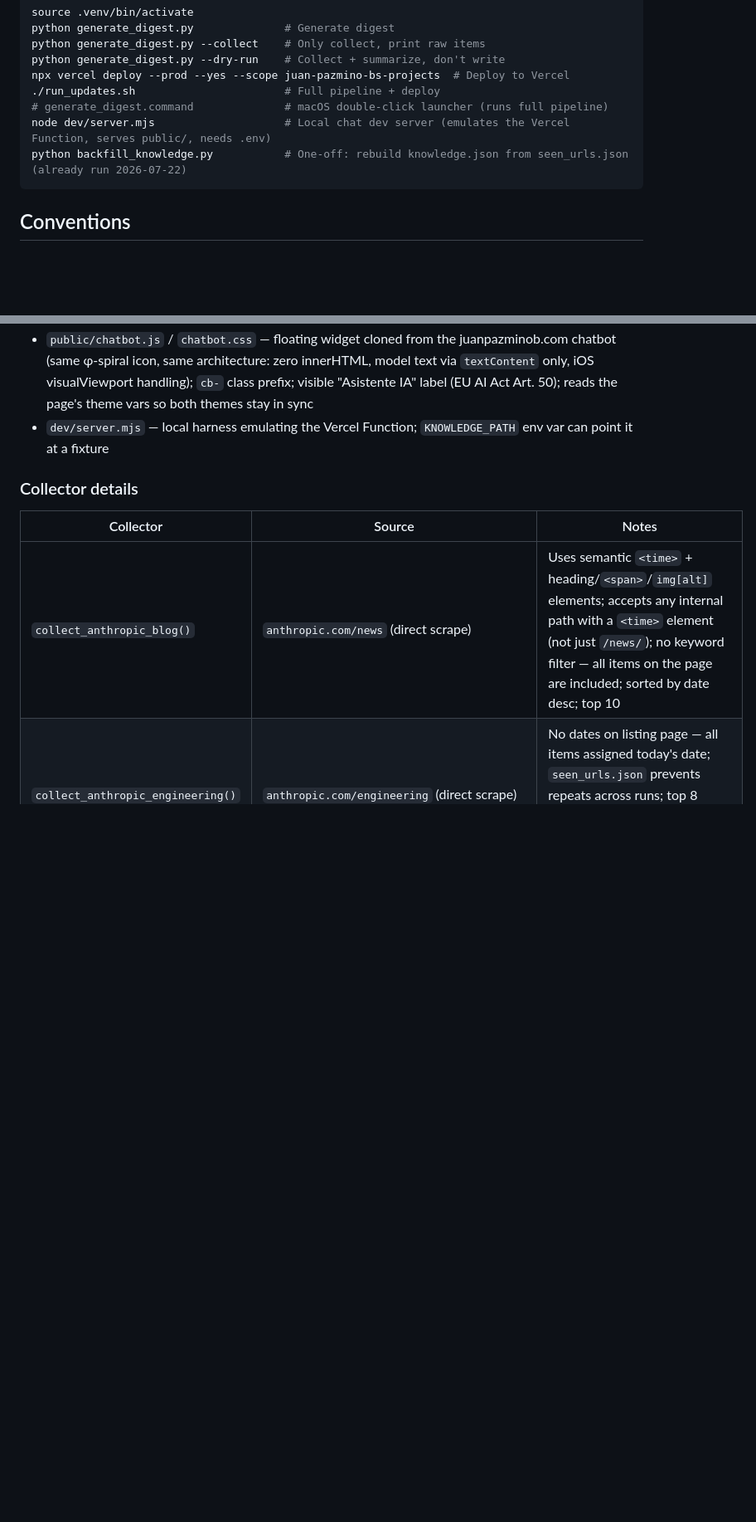
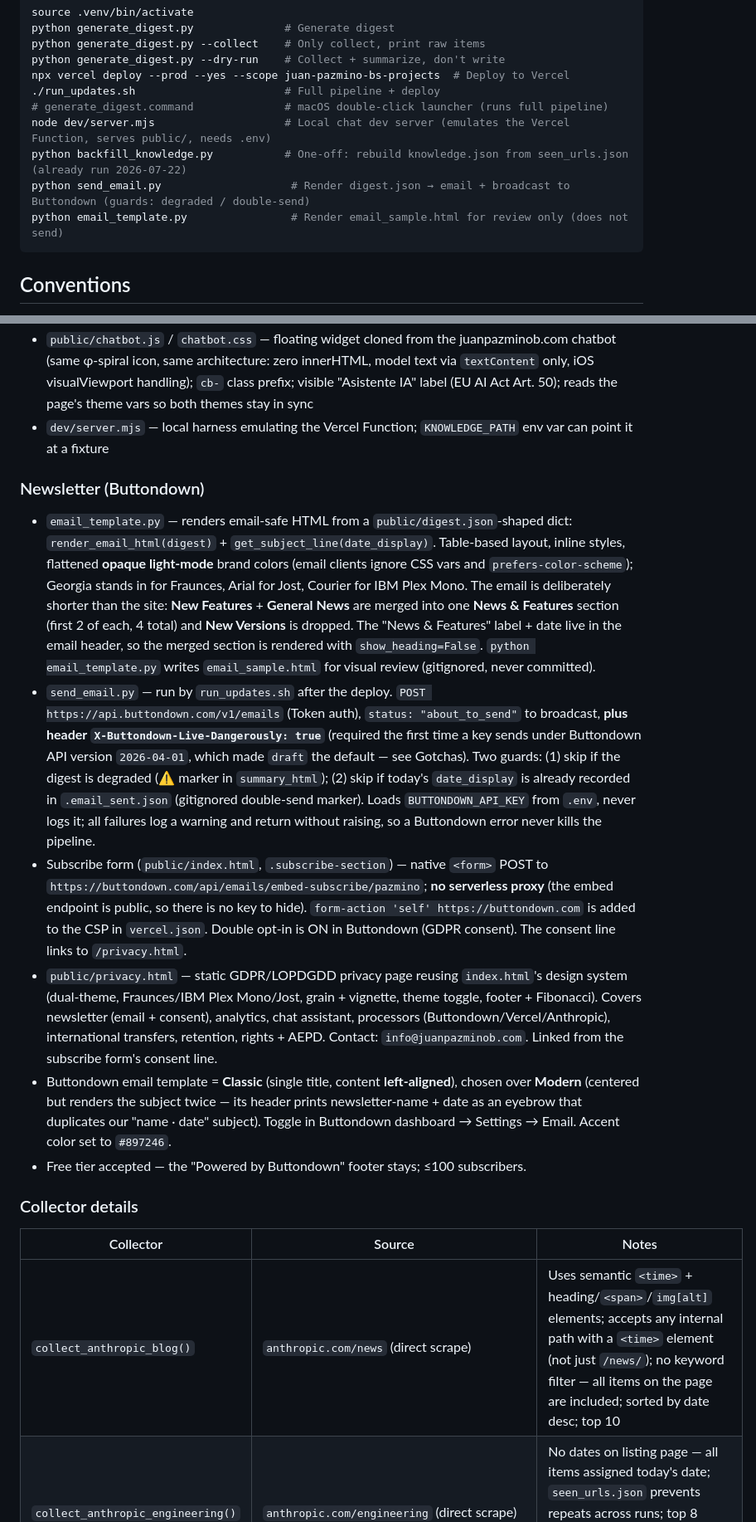
Before and after one commit to juanpazmino/claude_code_updates, a Markdown page: CLAUDE.md, 2 parts joined by grey strips. Shown at 83% size. GitHub-like rendering; blank space fills up the shorter version.

Commit message:
Document the Buttondown newsletter in CLAUDE.md

````diff
--- a/CLAUDE.md
+++ b/CLAUDE.md
@@ -58,6 +60,8 @@ npx vercel deploy --prod --yes --scope juan-pazmino-bs-projects  # Deploy to Ver
 # generate_digest.command              # macOS double-click launcher (runs full pipeline)
 node dev/server.mjs                    # Local chat dev server (emulates the Vercel Function, serves public/, needs .env)
 python backfill_knowledge.py           # One-off: rebuild knowledge.json from seen_urls.json (already run 2026-07-22)
+python send_email.py                    # Render digest.json → email + broadcast to Buttondown (guards: degraded / double-send)
+python email_template.py                # Render email_sample.html for review only (does not send)
 ```
 
 ## Conventions
@@ -89,6 +93,15 @@ python backfill_knowledge.py           # One-off: rebuild knowledge.json from se
 - **URL belt**: deterministic server-side filter — any URL the model emits that is not in `knowledge.json`'s allow-list is cut from the stream before reaching the client and replaced with a canonical "not in my knowledge" line (language-matched)
 - `public/chatbot.js` / `chatbot.css` — floating widget cloned from the juanpazminob.com chatbot (same φ-spiral icon, same architecture: zero innerHTML, model text via `textContent` only, iOS visualViewport handling); `cb-` class prefix; visible "Asistente IA" label (EU AI Act Art. 50); reads the page's theme vars so both themes stay in sync
 - `dev/server.mjs` — local harness emulating the Vercel Function; `KNOWLEDGE_PATH` env var can point it at a fixture
+
+### Newsletter (Buttondown)
+
+- `email_template.py` — renders email-safe HTML from a `public/digest.json`-shaped dict: `render_email_html(digest)` + `get_subject_line(date_display)`. Table-based layout, inline styles, flattened **opaque light-mode** brand colors (email clients ignore CSS vars and `prefers-color-scheme`); Georgia stands in for Fraunces, Arial for Jost, Courier for IBM Plex Mono. The email is deliberately shorter than the site: **New Features** + **General News** are merged into one **News & Features** section (first 2 of each, 4 total) and **New Versions** is dropped. The "News & Features" label + date live in the email header, so the merged section is rendered with `show_heading=False`. `python email_template.py` writes `email_sample.html` for visual review (gitignored, never committed).
+- `send_email.py` — run by `run_updates.sh` after the deploy. `POST https://api.buttondown.com/v1/emails` (Token auth), `status: "about_to_send"` to broadcast, **plus header `X-Buttondown-Live-Dangerously: true`** (required the first time a key sends under Buttondown API version `2026-04-01`, which made `draft` the default — see Gotchas). Two guards: (1) skip if the digest is degraded (⚠️ marker in `summary_html`); (2) skip if today's `date_display` is already recorded in `.email_sent.json` (gitignored double-send marker). Loads `BUTTONDOWN_API_KEY` from `.env`, never logs it; all failures log a warning and return without raising, so a Buttondown error never kills the pipeline.
+- Subscribe form (`public/index.html`, `.subscribe-section`) — native `<form>` POST to `https://buttondown.com/api/emails/embed-subscribe/pazmino`; **no serverless proxy** (the embed endpoint is public, so there is no key to hide). `form-action 'self' https://buttondown.com` is added to the CSP in `vercel.json`. Double opt-in is ON in Buttondown (GDPR consent). The consent line links to `/privacy.html`.
+- `public/privacy.html` — static GDPR/LOPDGDD privacy page reusing `index.html`'s design system (dual-theme, Fraunces/IBM Plex Mono/Jost, grain + vignette, theme toggle, footer + Fibonacci). Covers newsletter (email + consent), analytics, chat assistant, processors (Buttondown/Vercel/Anthropic), international transfers, retention, rights + AEPD. Contact: `info@juanpazminob.com`. Linked from the subscribe form's consent line.
+- Buttondown email template = **Classic** (single title, content **left-aligned**), chosen over **Modern** (centered but renders the subject twice — its header prints newsletter-name + date as an eyebrow that duplicates our "name · date" subject). Toggle in Buttondown dashboard → Settings → Email. Accent color set to `#897246`.
+- Free tier accepted — the "Powered by Buttondown" footer stays; ≤100 subscribers.
 
 ### Collector details
 
````
Also changed, not shown: other parts of CLAUDE.md (+8 -2 lines).
